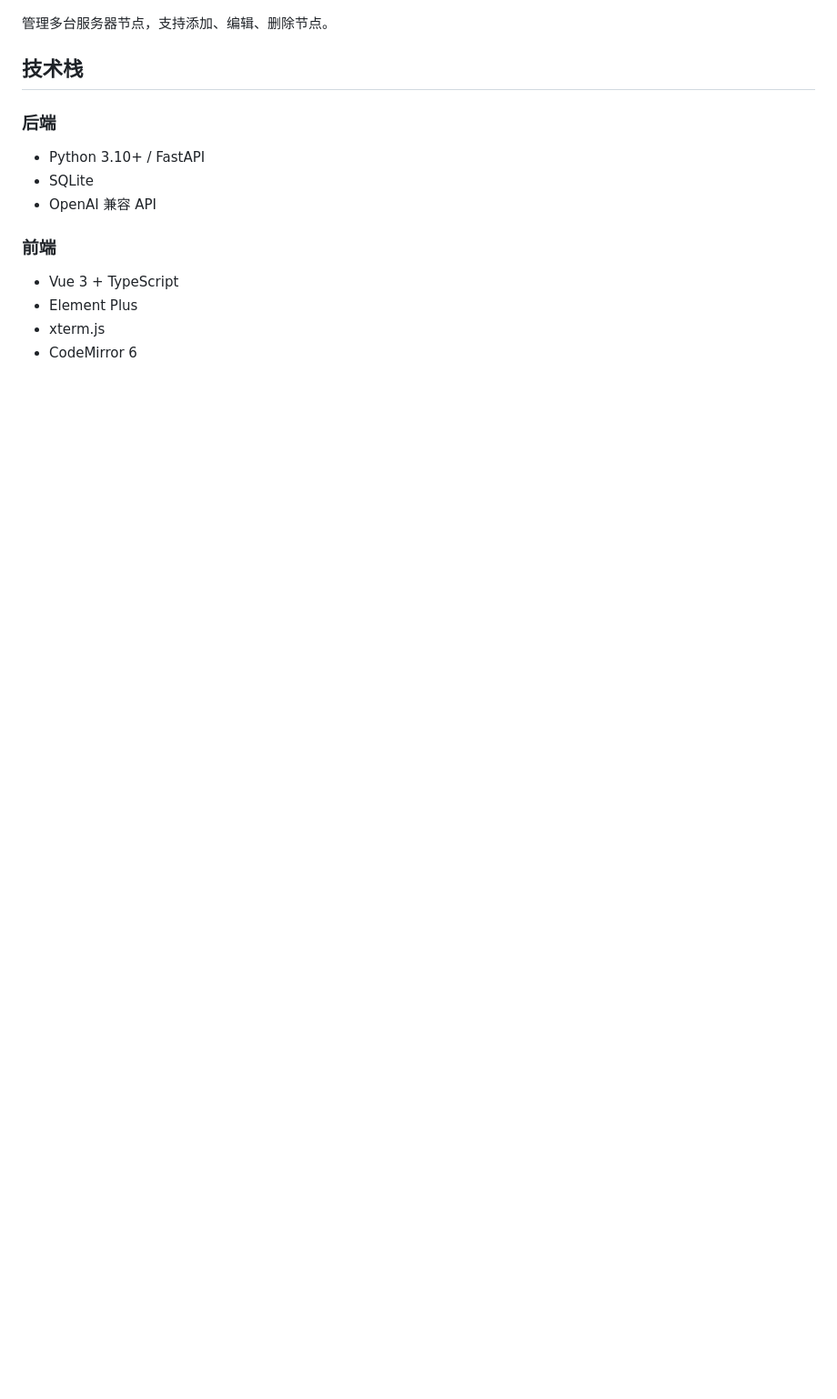
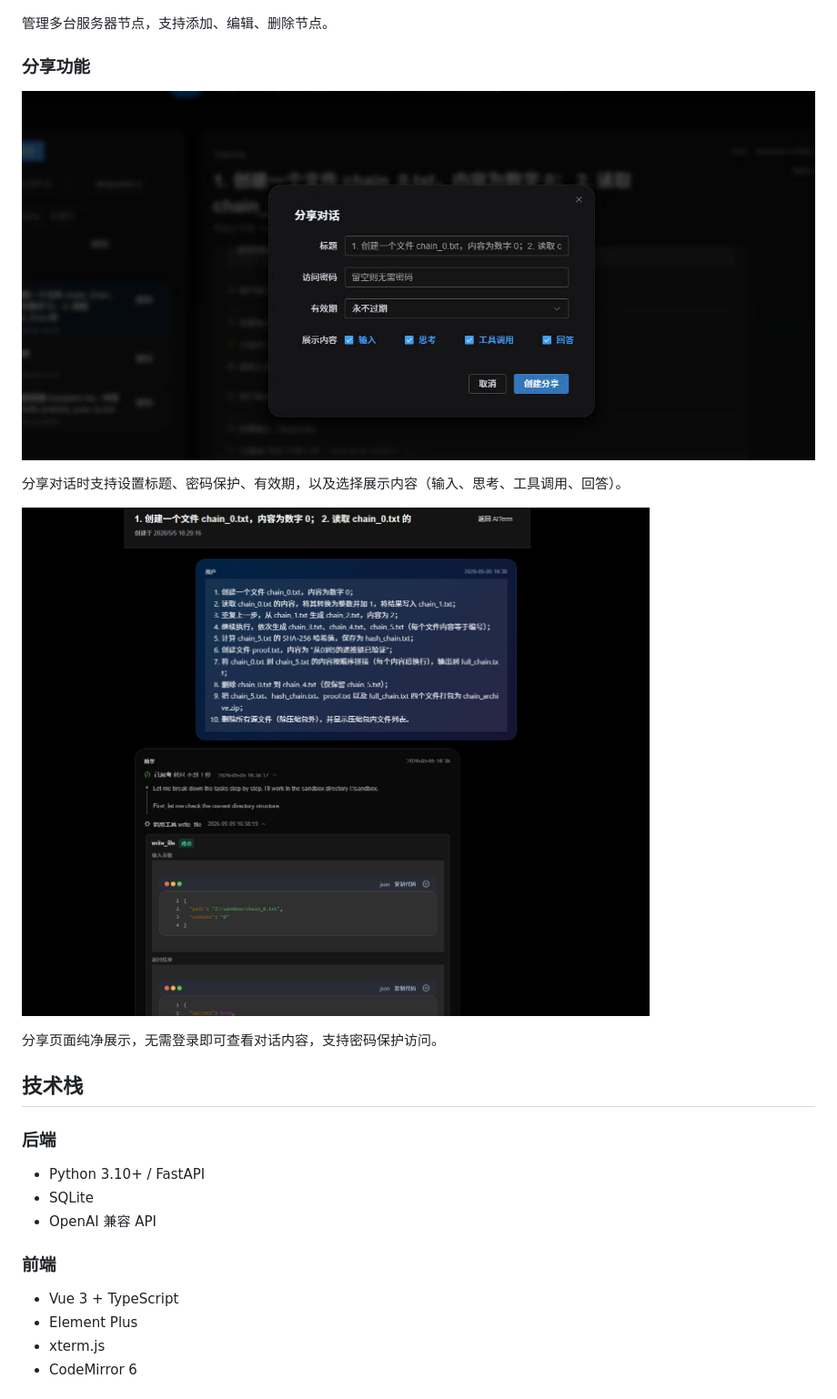
Before and after one commit to newpc6/AITerm, a Markdown page: README.md, the part around the change. Shown at 91% size. Drawn GitHub-style; pictures changed too: assets/分享对话设置.jpg (added), assets/分享页面预览.jpg (added); blank space fills up the shorter version.

```diff
--- a/README.md
+++ b/README.md
@@ -56,6 +56,16 @@ AI 驱动的智能终端管理工具，通过自然语言指令远程管理服
 ![节点管理](assets/节点.jpg)
 
 管理多台服务器节点，支持添加、编辑、删除节点。
+
+### 分享功能
+
+![分享对话设置](assets/分享对话设置.jpg)
+
+分享对话时支持设置标题、密码保护、有效期，以及选择展示内容（输入、思考、工具调用、回答）。
+
+![分享页面预览](assets/分享页面预览.jpg)
+
+分享页面纯净展示，无需登录即可查看对话内容，支持密码保护访问。
 
 ## 技术栈
 
```
Also changed, not shown: README_en.md (+10 -0 lines).
